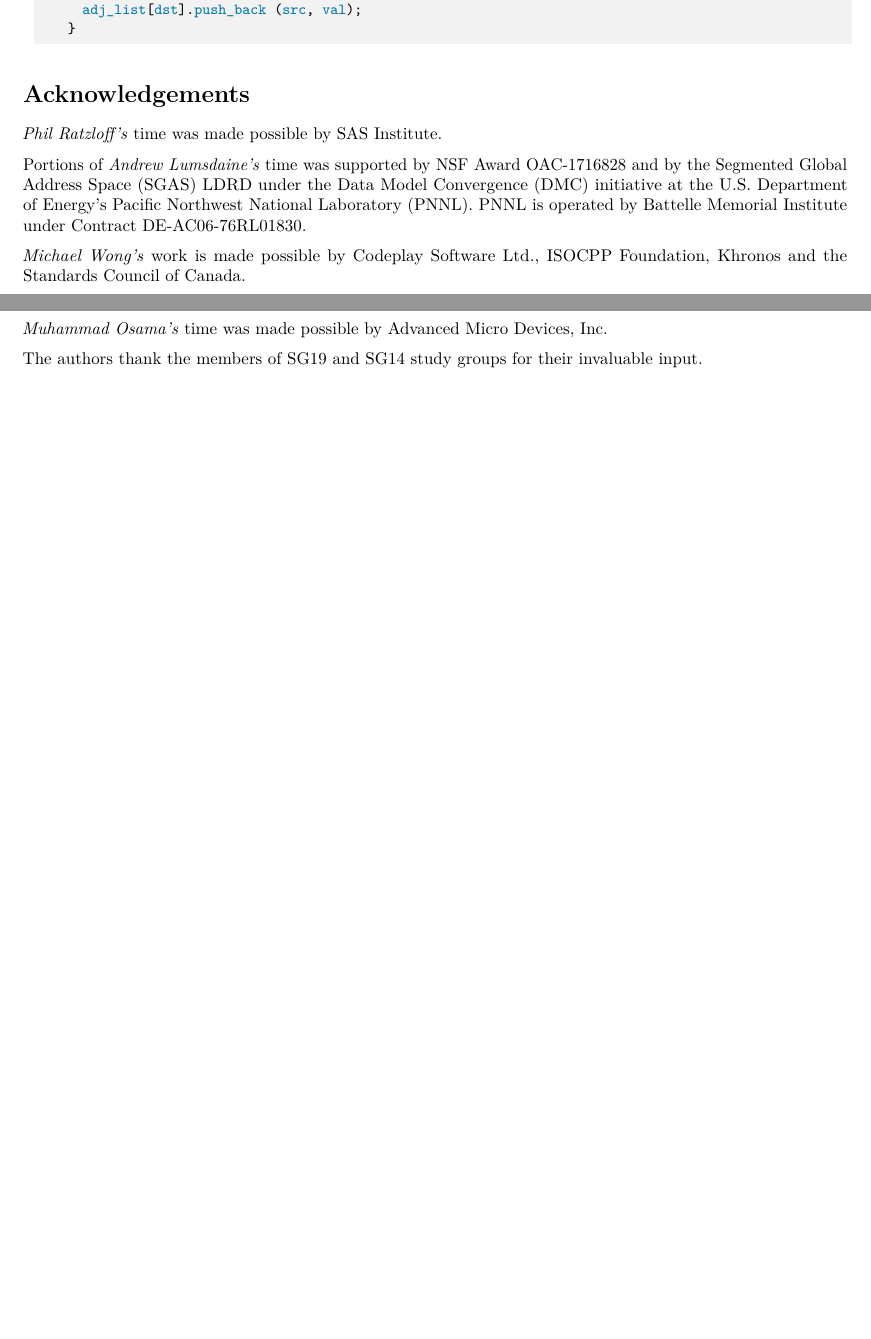
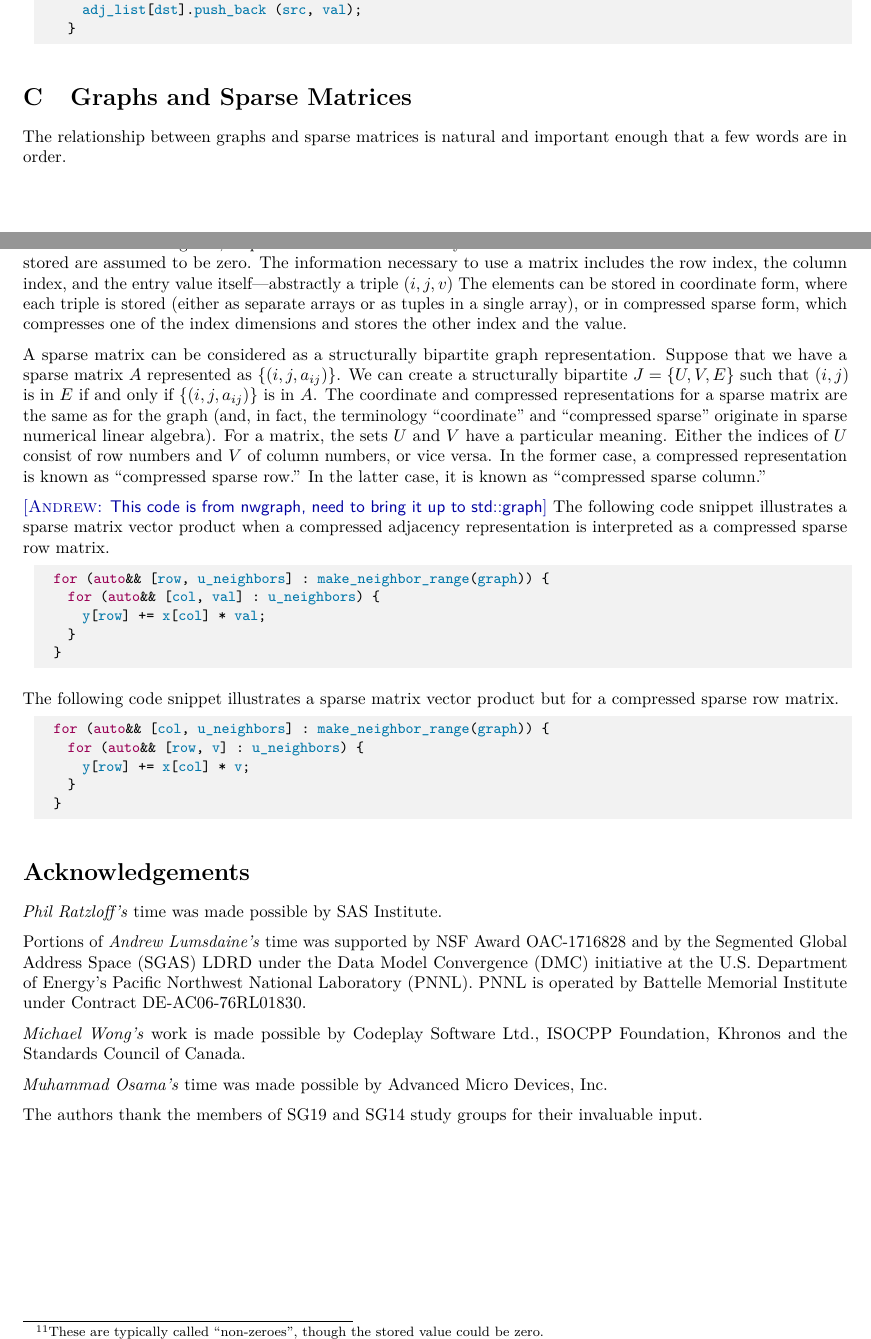
Before and after one commit to stdgraph/P1709, a LaTeX document (D3127_Terminology.tex, which reads D3127_Terminology/tex/terminology_0.tex): two parts of pages 12 and 13 of 14, joined at a grey line, cut so that both start at the same text, the shorter picture padded with empty space. Compiled offline with pdfLaTeX.

Commit message:
A few paragraphs about sparse matrices

```diff
--- a/D3127_Terminology/tex/terminology_0.tex
+++ b/D3127_Terminology/tex/terminology_0.tex
@@ -583,3 +587,32 @@ The following example illustrates the use of a packed coordinate format to const
       adj_list[dst].push_back (src, val);
     }
  \end{lstlisting}
+
+
+\section{Graphs and Sparse Matrices}
+
+The relationship between graphs and sparse matrices is natural and important enough that a few words are in order.
+
+In numerical linear algebra, a sparse matrix is one that only stores elements of interest~\footnote{These are typically called ``non-zeroes'', though the stored value could be zero.}.  Elements that are not stored are assumed to be zero.  The information necessary to use a matrix includes the row index, the column index, and the entry value itself---abstractly a triple $(i, j, v)$
+The elements can be stored in coordinate form, where each triple is stored (either as separate arrays or as tuples in a single array), or in compressed sparse form, which compresses one of the index dimensions and stores the other index and the value.
+
+A sparse matrix can be considered as a structurally bipartite graph representation.  Suppose that we have a sparse matrix $A$ represented as $\{(i, j, a_{ij})\}$.  We can create a structurally bipartite  $J = \{U, V, E\}$ such that $(i,j)$ is in $E$ if and only if $\{(i, j, a_{ij})\}$ is in $A$.  The coordinate and compressed representations for a sparse matrix are the same as for the graph (and, in fact, the terminology ``coordinate'' and ``compressed sparse'' originate in sparse numerical linear algebra).  For a matrix, the sets $U$ and $V$ have a particular meaning.  Either the indices of $U$ consist of row numbers and $V$ of column numbers, or vice versa.  In the former case, a compressed representation is known as ``compressed sparse row.''  In the latter case, it is known as ``compressed sparse column.''
+
+\andrew{This code is from nwgraph, need to bring it up to std::graph}
+The following code snippet illustrates a sparse matrix vector product when a compressed adjacency representation  is interpreted as a compressed sparse row matrix.
+\begin{lstlisting}[language=C++]
+  for (auto&& [row, u_neighbors] : make_neighbor_range(graph)) {
+    for (auto&& [col, val] : u_neighbors) {
+      y[row] += x[col] * val;
+    }
+  }
+\end{lstlisting}
+
+The following code snippet illustrates a sparse matrix vector product but for a compressed sparse row matrix.
+\begin{lstlisting}[language=C++]
+  for (auto&& [col, u_neighbors] : make_neighbor_range(graph)) {
+    for (auto&& [row, v] : u_neighbors) {
+      y[row] += x[col] * v;
+    }
+  }
+\end{lstlisting}
```
Also changed, not shown: D3127_Terminology/tex/terminology_0.tex (6 more changed lines).
